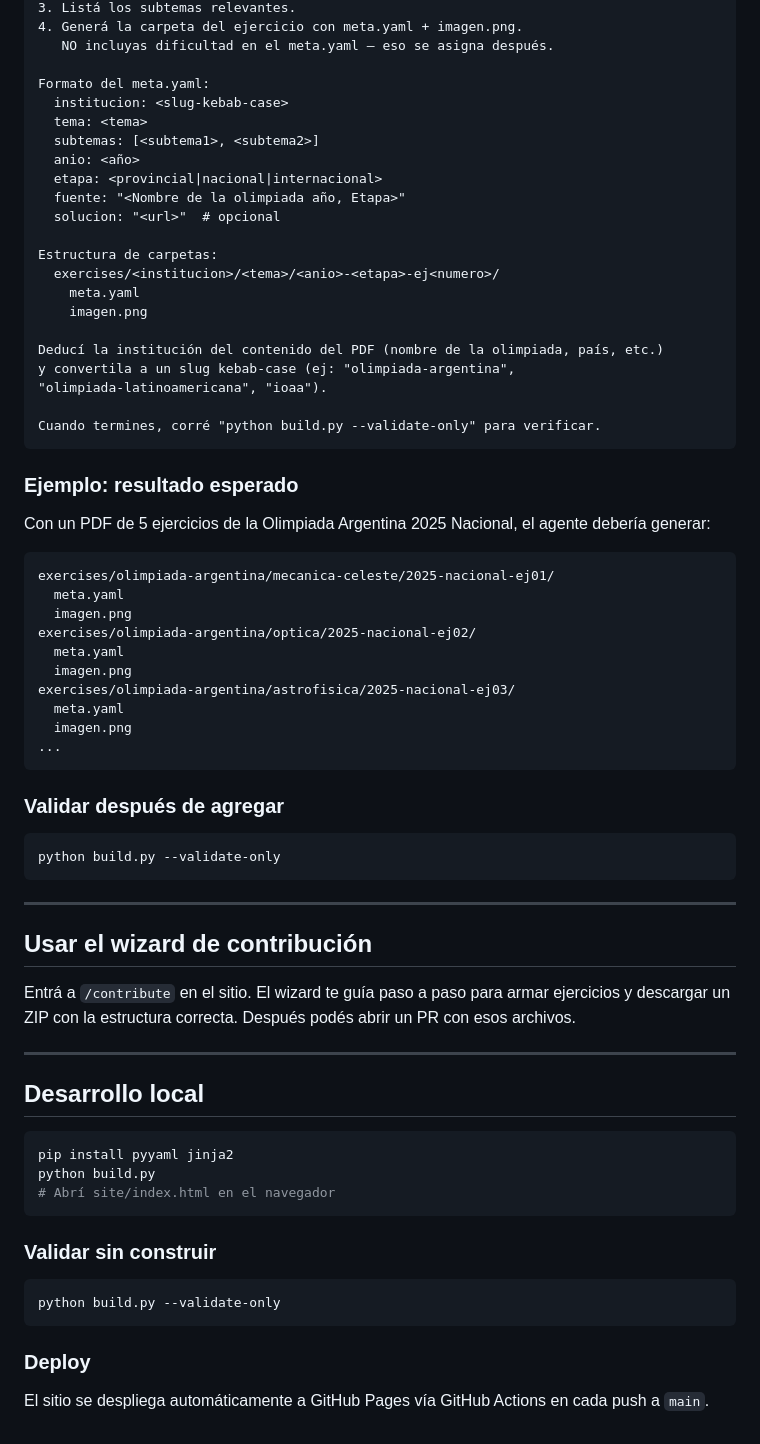
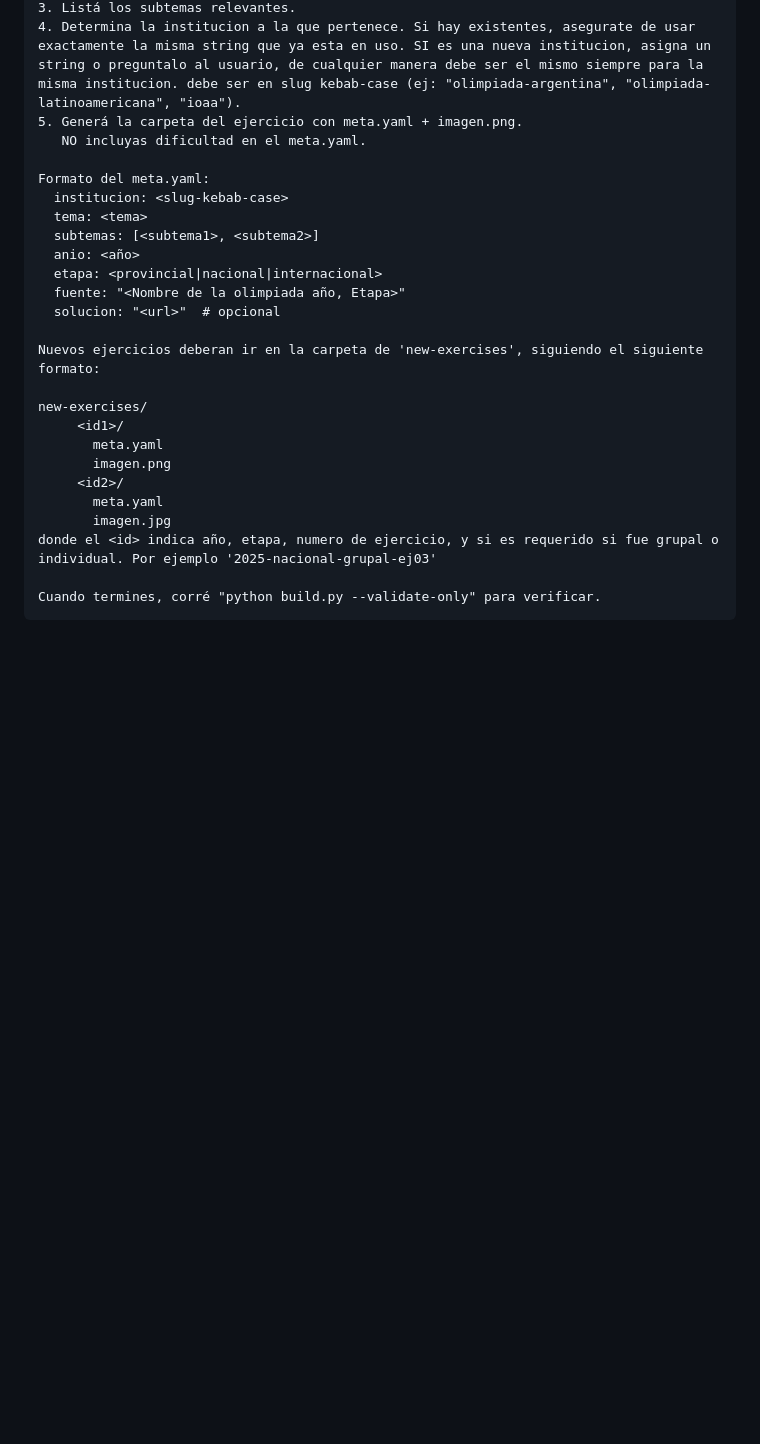
Before and after one commit to Tomy-Niepo/AstroDojo, a Markdown page: README.md, the part around one of its changes. GitHub-like rendering; blank space fills up the shorter version.

````diff
--- a/README.md
+++ b/README.md
@@ -223,6 +155,7 @@ Para cada ejercicio del PDF:
 3. Listá los subtemas relevantes.
-4. Generá la carpeta del ejercicio con meta.yaml + imagen.png.
-   NO incluyas dificultad en el meta.yaml — eso se asigna después.
+4. Determina la institucion a la que pertenece. Si hay existentes, asegurate de usar exactamente la misma string que ya esta en uso. SI es una nueva institucion, asigna un string o preguntalo al usuario, de cualquier manera debe ser el mismo siempre para la misma institucion. debe ser en slug kebab-case (ej: "olimpiada-argentina", "olimpiada-latinoamericana", "ioaa").
+5. Generá la carpeta del ejercicio con meta.yaml + imagen.png.
+   NO incluyas dificultad en el meta.yaml.
 
 Formato del meta.yaml:
   institucion: <slug-kebab-case>
@@ -233,63 +166,16 @@ Formato del meta.yaml:
   fuente: "<Nombre de la olimpiada año, Etapa>"
   solucion: "<url>"  # opcional
 
-Estructura de carpetas:
-  exercises/<institucion>/<tema>/<anio>-<etapa>-ej<numero>/
-    meta.yaml
-    imagen.png
+Nuevos ejercicios deberan ir en la carpeta de 'new-exercises', siguiendo el siguiente formato:
 
-Deducí la institución del contenido del PDF (nombre de la olimpiada, país, etc.)
-y convertila a un slug kebab-case (ej: "olimpiada-argentina",
-"olimpiada-latinoamericana", "ioaa").
+new-exercises/
+     <id1>/
+       meta.yaml
+       imagen.png
+     <id2>/
+       meta.yaml
+       imagen.jpg
+donde el <id> indica año, etapa, numero de ejercicio, y si es requerido si fue grupal o individual. Por ejemplo '2025-nacional-grupal-ej03'
 
 Cuando termines, corré "python build.py --validate-only" para verificar.
 ```
-
-### Ejemplo: resultado esperado
-
-Con un PDF de 5 ejercicios de la Olimpiada Argentina 2025 Nacional, el agente debería generar:
-
-```
-exercises/olimpiada-argentina/mecanica-celeste/2025-nacional-ej01/
-  meta.yaml
-  imagen.png
-exercises/olimpiada-argentina/optica/2025-nacional-ej02/
-  meta.yaml
-  imagen.png
-exercises/olimpiada-argentina/astrofisica/2025-nacional-ej03/
-  meta.yaml
-  imagen.png
-...
-```
-
-### Validar después de agregar
-
-```bash
-python build.py --validate-only
-```
-
----
-
-## Usar el wizard de contribución
-
-Entrá a `/contribute` en el sitio. El wizard te guía paso a paso para armar ejercicios y descargar un ZIP con la estructura correcta. Después podés abrir un PR con esos archivos.
-
----
-
-## Desarrollo local
-
-```bash
-pip install pyyaml jinja2
-python build.py
-# Abrí site/index.html en el navegador
-```
-
-### Validar sin construir
-
-```bash
-python build.py --validate-only
-```
-
-### Deploy
-
-El sitio se despliega automáticamente a GitHub Pages vía GitHub Actions en cada push a `main`.
````
Also changed, not shown: other parts of README.md (+22 -90 lines).
